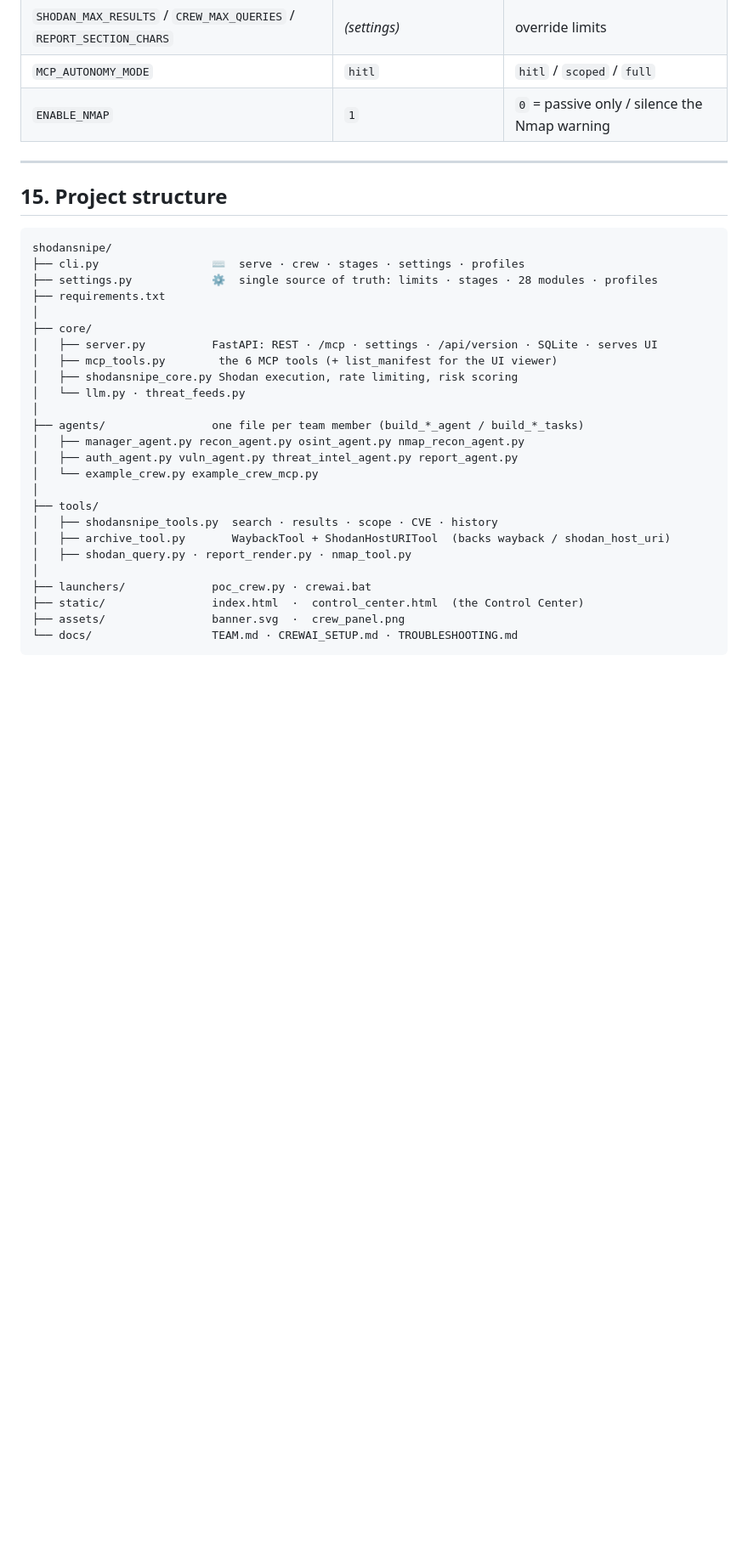
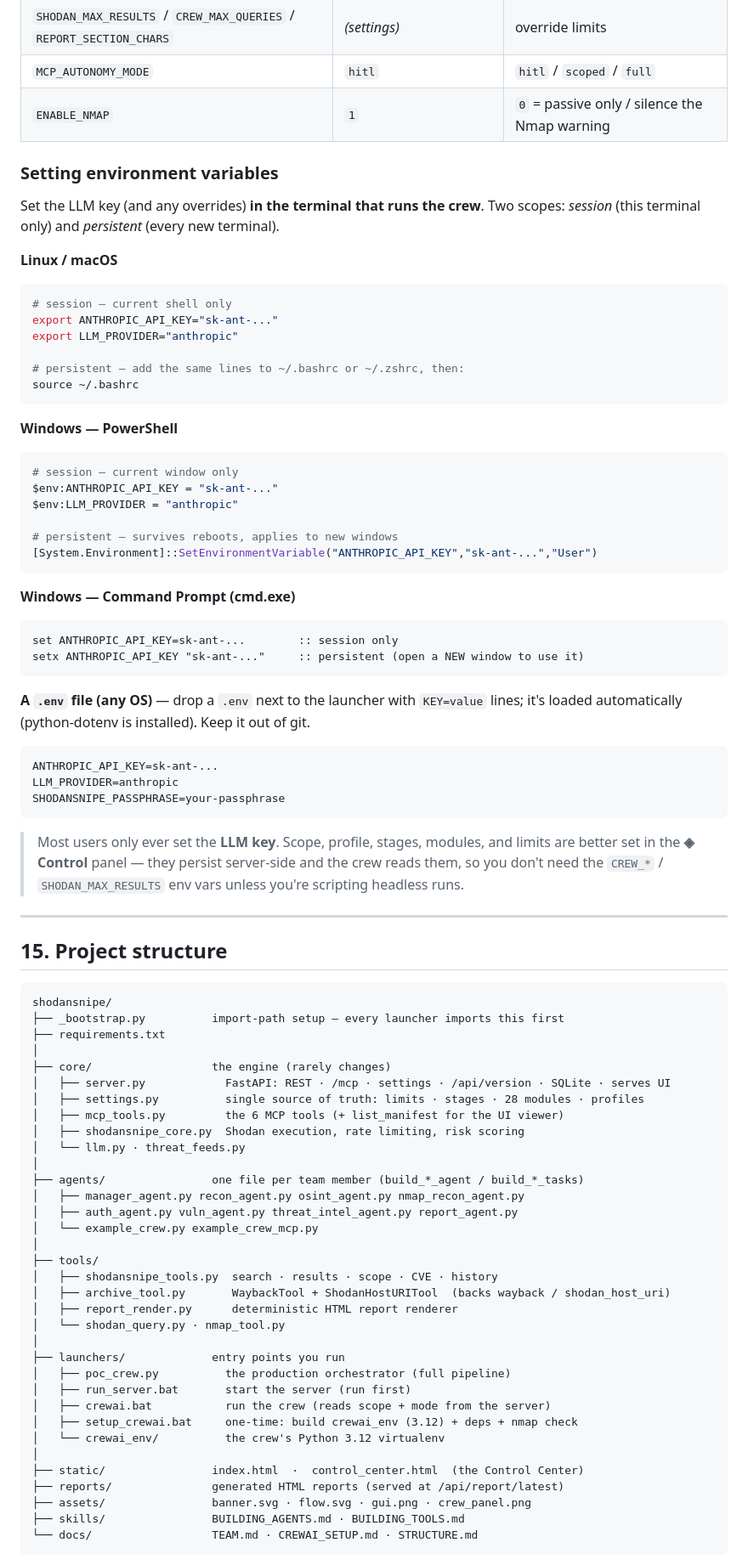
Before and after one commit to maaamamia/shodansnipe_crew-v2, a Markdown page: README.md, the part around one of its changes. Shown at 85% size. GitHub-like rendering; blank space fills up the shorter version.

````diff
--- a/README.md
+++ b/README.md
@@ -446,20 +464,63 @@ This is why an AWS-hosted box that's genuinely the org's no longer vanishes from
 | `MCP_AUTONOMY_MODE` | `hitl` | `hitl` / `scoped` / `full` |
 | `ENABLE_NMAP` | `1` | `0` = passive only / silence the Nmap warning |
 
+### Setting environment variables
+
+Set the LLM key (and any overrides) **in the terminal that runs the crew**. Two scopes:
+*session* (this terminal only) and *persistent* (every new terminal).
+
+**Linux / macOS**
+```bash
+# session — current shell only
+export ANTHROPIC_API_KEY="sk-ant-..."
+export LLM_PROVIDER="anthropic"
+
+# persistent — add the same lines to ~/.bashrc or ~/.zshrc, then:
+source ~/.bashrc
+```
+
+**Windows — PowerShell**
+```powershell
+# session — current window only
+$env:ANTHROPIC_API_KEY = "sk-ant-..."
+$env:LLM_PROVIDER = "anthropic"
+
+# persistent — survives reboots, applies to new windows
+[System.Environment]::SetEnvironmentVariable("ANTHROPIC_API_KEY","sk-ant-...","User")
+```
+
+**Windows — Command Prompt (cmd.exe)**
+```bat
+set ANTHROPIC_API_KEY=sk-ant-...        :: session only
+setx ANTHROPIC_API_KEY "sk-ant-..."     :: persistent (open a NEW window to use it)
+```
+
+**A `.env` file (any OS)** — drop a `.env` next to the launcher with `KEY=value` lines; it's
+loaded automatically (python-dotenv is installed). Keep it out of git.
+```
+ANTHROPIC_API_KEY=sk-ant-...
+LLM_PROVIDER=anthropic
+SHODANSNIPE_PASSPHRASE=your-passphrase
+```
+
+> Most users only ever set the **LLM key**. Scope, profile, stages, modules, and limits are
+> better set in the **◈ Control** panel — they persist server-side and the crew reads them, so
+> you don't need the `CREW_*` / `SHODAN_MAX_RESULTS` env vars unless you're scripting headless runs.
+
 ---
 
 ## 15. Project structure
 
 ```
 shodansnipe/
-├── cli.py                 ⌨️  serve · crew · stages · settings · profiles
-├── settings.py            ⚙️  single source of truth: limits · stages · 28 modules · profiles
+├── _bootstrap.py          import-path setup — every launcher imports this first
 ├── requirements.txt
 │
-├── core/
-│   ├── server.py          FastAPI: REST · /mcp · settings · /api/version · SQLite · serves UI
-│   ├── mcp_tools.py        the 6 MCP tools (+ list_manifest for the UI viewer)
-│   ├── shodansnipe_core.py Shodan execution, rate limiting, risk scoring
+├── core/                  the engine (rarely changes)
+│   ├── server.py            FastAPI: REST · /mcp · settings · /api/version · SQLite · serves UI
+│   ├── settings.py          single source of truth: limits · stages · 28 modules · profiles
+│   ├── mcp_tools.py         the 6 MCP tools (+ list_manifest for the UI viewer)
+│   ├── shodansnipe_core.py  Shodan execution, rate limiting, risk scoring
 │   └── llm.py · threat_feeds.py
 │
 ├── agents/                one file per team member (build_*_agent / build_*_tasks)
@@ -470,10 +531,19 @@ shodansnipe/
 ├── tools/
 │   ├── shodansnipe_tools.py  search · results · scope · CVE · history
 │   ├── archive_tool.py       WaybackTool + ShodanHostURITool  (backs wayback / shodan_host_uri)
-│   ├── shodan_query.py · report_render.py · nmap_tool.py
+│   ├── report_render.py      deterministic HTML report renderer
+│   └── shodan_query.py · nmap_tool.py
 │
-├── launchers/             poc_crew.py · crewai.bat
+├── launchers/             entry points you run
+│   ├── poc_crew.py          the production orchestrator (full pipeline)
+│   ├── run_server.bat       start the server (run first)
+│   ├── crewai.bat           run the crew (reads scope + mode from the server)
+│   ├── setup_crewai.bat     one-time: build crewai_env (3.12) + deps + nmap check
+│   └── crewai_env/          the crew's Python 3.12 virtualenv
+│
 ├── static/                index.html  ·  control_center.html  (the Control Center)
-├── assets/                banner.svg  ·  crew_panel.png
-└── docs/                  TEAM.md · CREWAI_SETUP.md · TROUBLESHOOTING.md
+├── reports/               generated HTML reports (served at /api/report/latest)
+├── assets/                banner.svg · flow.svg · gui.png · crew_panel.png
+├── skills/                BUILDING_AGENTS.md · BUILDING_TOOLS.md
+└── docs/                  TEAM.md · CREWAI_SETUP.md · STRUCTURE.md
 ```
````
Also changed, not shown: other parts of README.md (+77 -56 lines).
